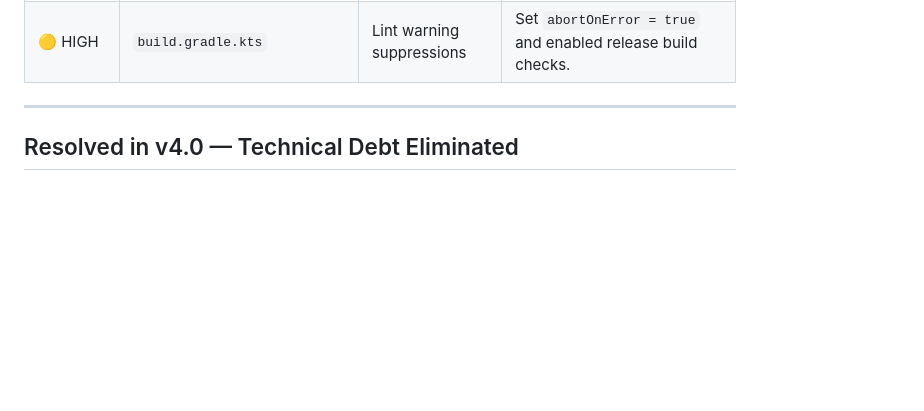
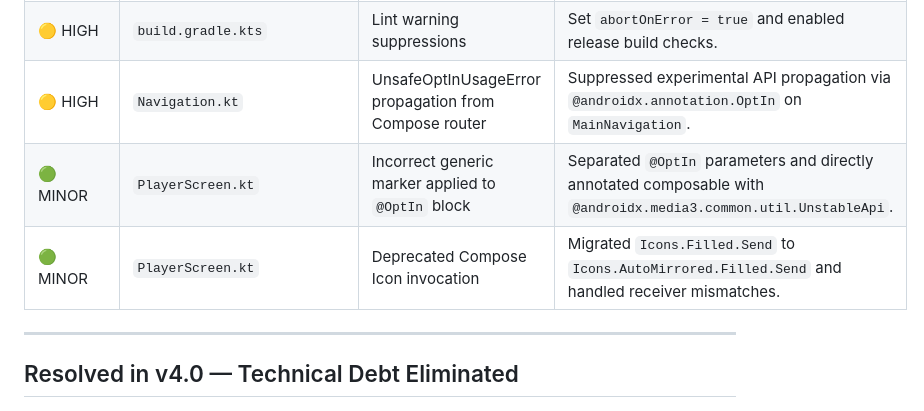
Before and after one commit to thokchomlolet03-cpu/Nua, a Markdown page: SYSTEM_ERRORS_AND_FLAWS.md, the part around one of its changes. Rendered like a GitHub page; blank space fills up the shorter version.

Commit message:
docs: registry update for final Android Compose/Media3 lint patches

```diff
--- a/SYSTEM_ERRORS_AND_FLAWS.md
+++ b/SYSTEM_ERRORS_AND_FLAWS.md
@@ -29,6 +29,9 @@
 | 🟡 HIGH | `audio.ts` | FFmpeg audio extraction SSRF | Implemented domain DNS resolution and IP checks blocking private/local addresses. |
 | 🟡 HIGH | `TranslationAgent.ts` | Unvalidated LLM response deserialization | Added runtime field structure and type validators for translated responses. |
 | 🟡 HIGH | `build.gradle.kts` | Lint warning suppressions | Set `abortOnError = true` and enabled release build checks. |
+| 🟡 HIGH | `Navigation.kt` | UnsafeOptInUsageError propagation from Compose router | Suppressed experimental API propagation via `@androidx.annotation.OptIn` on `MainNavigation`. |
+| 🟢 MINOR | `PlayerScreen.kt` | Incorrect generic marker applied to `@OptIn` block | Separated `@OptIn` parameters and directly annotated composable with `@androidx.media3.common.util.UnstableApi`. |
+| 🟢 MINOR | `PlayerScreen.kt` | Deprecated Compose Icon invocation | Migrated `Icons.Filled.Send` to `Icons.AutoMirrored.Filled.Send` and handled receiver mismatches. |
 
 ---
 
```
Also changed, not shown: other parts of SYSTEM_ERRORS_AND_FLAWS.md (+3 -3 lines).
